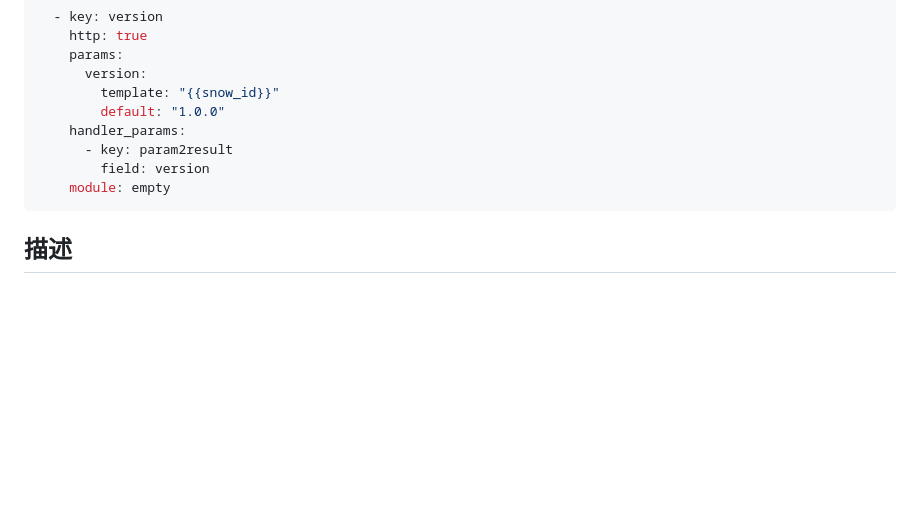
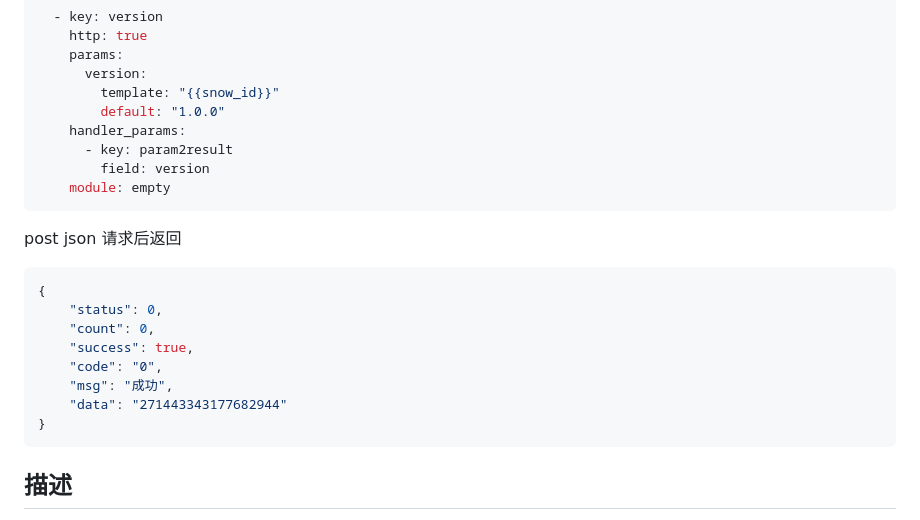
Before and after one commit to SelfDown/moon, a Markdown page: readme.md, the part around the change. GitHub-like rendering; blank space fills up the shorter version.

Commit message:
文档提交

````diff
--- a/readme.md
+++ b/readme.md
@@ -15,6 +15,17 @@ http后台接口都可以配置，支持数据库增删改查，发http请求，
       - key: param2result
         field: version
     module: empty
+```
+post json 请求后返回
+```json
+{
+	"status": 0,
+	"count": 0,
+	"success": true,
+	"code": "0",
+	"msg": "成功",
+	"data": "271443343177682944"
+}
 ```
 ## 描述
 
````
